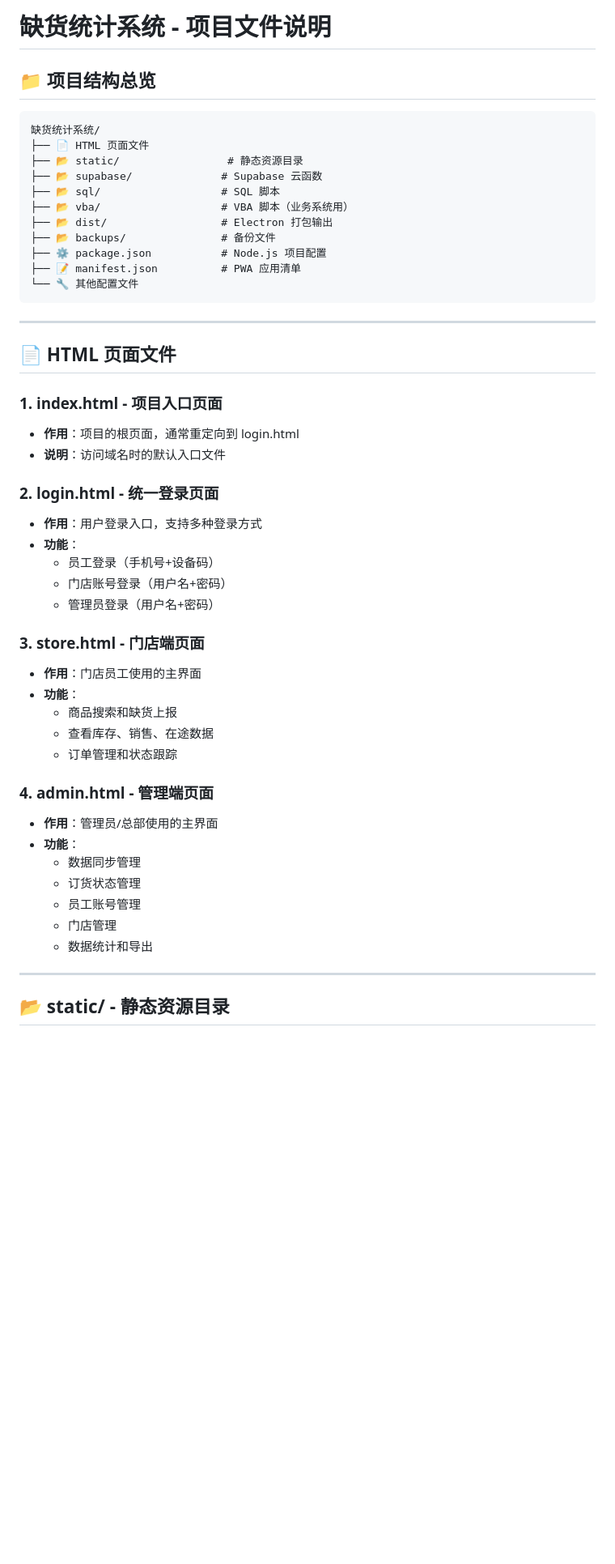
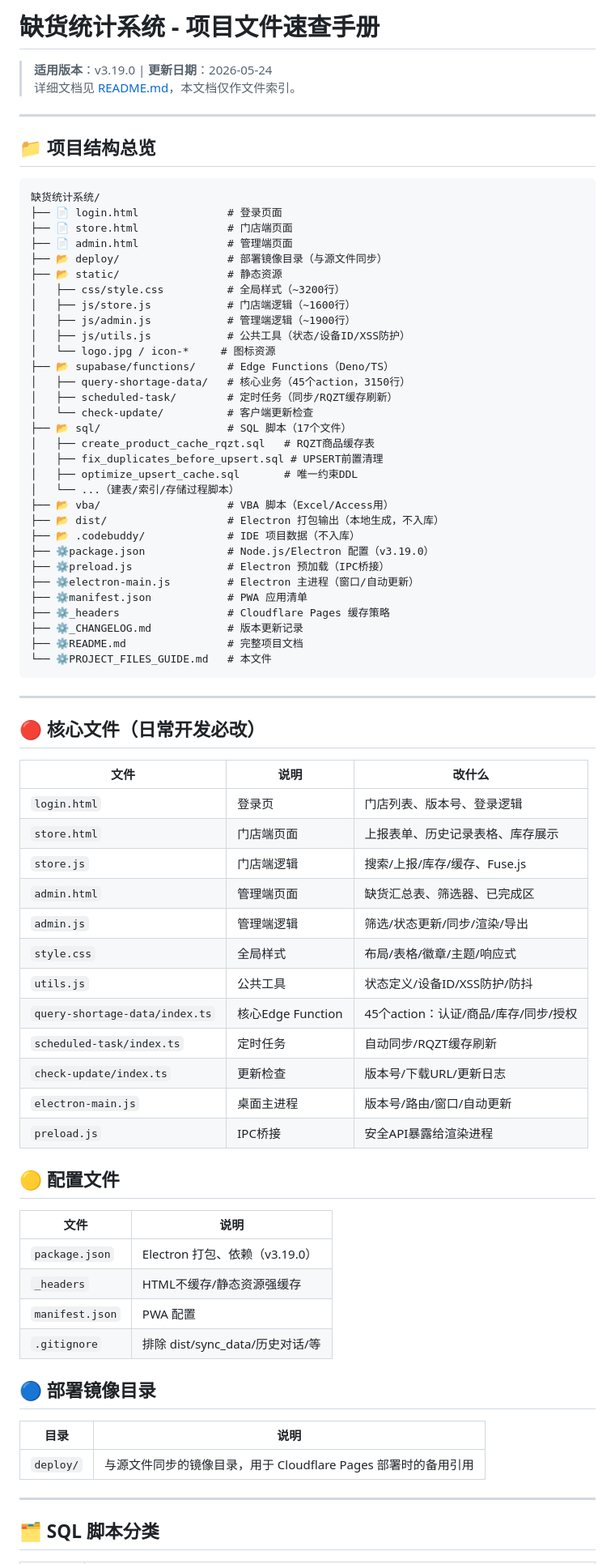
Before and after one commit to wszhyyls/quehuo-tongji, a Markdown page: PROJECT_FILES_GUIDE.md, the part around one of its changes. Shown at 81% size. Drawn GitHub-style; blank space fills up the shorter version.

Commit message:
docs: 重写PROJECT_FILES_GUIDE为精确速查手册，清理过期内容

````diff
--- a/PROJECT_FILES_GUIDE.md
+++ b/PROJECT_FILES_GUIDE.md
@@ -1,53 +1,81 @@
-# 缺货统计系统 - 项目文件说明
+# 缺货统计系统 - 项目文件速查手册
+
+> **适用版本**：v3.19.0 | **更新日期**：2026-05-24
+> 详细文档见 [README.md](./README.md)，本文档仅作文件索引。
+
+---
 
 ## 📁 项目结构总览
 
 ```
 缺货统计系统/
-├── 📄 HTML 页面文件
-├── 📂 static/                 # 静态资源目录
-├── 📂 supabase/              # Supabase 云函数
-├── 📂 sql/                   # SQL 脚本
-├── 📂 vba/                   # VBA 脚本（业务系统用）
-├── 📂 dist/                  # Electron 打包输出
-├── 📂 backups/               # 备份文件
-├── ⚙️ package.json           # Node.js 项目配置
-├── 📝 manifest.json          # PWA 应用清单
-└── 🔧 其他配置文件
+├── 📄 login.html              # 登录页面
+├── 📄 store.html              # 门店端页面
+├── 📄 admin.html              # 管理端页面
+├── 📂 deploy/                 # 部署镜像目录（与源文件同步）
+├── 📂 static/                 # 静态资源
+│   ├── css/style.css          # 全局样式（~3200行）
+│   ├── js/store.js            # 门店端逻辑（~1600行）
+│   ├── js/admin.js            # 管理端逻辑（~1900行）
+│   ├── js/utils.js            # 公共工具（状态/设备ID/XSS防护）
+│   └── logo.jpg / icon-*     # 图标资源
+├── 📂 supabase/functions/     # Edge Functions（Deno/TS）
+│   ├── query-shortage-data/   # 核心业务（45个action，3150行）
+│   ├── scheduled-task/        # 定时任务（同步/RQZT缓存刷新）
+│   └── check-update/          # 客户端更新检查
+├── 📂 sql/                    # SQL 脚本（17个文件）
+│   ├── create_product_cache_rqzt.sql   # RQZT商品缓存表
+│   ├── fix_duplicates_before_upsert.sql # UPSERT前置清理
+│   ├── optimize_upsert_cache.sql       # 唯一约束DDL
+│   └── ...（建表/索引/存储过程脚本）
+├── 📂 vba/                    # VBA 脚本（Excel/Access用）
+├── 📂 dist/                   # Electron 打包输出（本地生成，不入库）
+├── 📂 .codebuddy/             # IDE 项目数据（不入库）
+├── ⚙️package.json             # Node.js/Electron 配置（v3.19.0）
+├── ⚙️preload.js               # Electron 预加载（IPC桥接）
+├── ⚙️electron-main.js         # Electron 主进程（窗口/自动更新）
+├── ⚙️manifest.json            # PWA 应用清单
+├── ⚙️_headers                 # Cloudflare Pages 缓存策略
+├── ⚙️_CHANGELOG.md            # 版本更新记录
+├── ⚙️README.md                # 完整项目文档
+└── ⚙️PROJECT_FILES_GUIDE.md   # 本文件
 ```
 
 ---
 
-## 📄 HTML 页面文件
+## 🔴 核心文件（日常开发必改）
 
-### 1. **index.html** - 项目入口页面
-- **作用**：项目的根页面，通常重定向到 login.html
-- **说明**：访问域名时的默认入口文件
+| 文件 | 说明 | 改什么 |
+|------|------|--------|
+| `login.html` | 登录页 | 门店列表、版本号、登录逻辑 |
+| `store.html` | 门店端页面 | 上报表单、历史记录表格、库存展示 |
+| `store.js` | 门店端逻辑 | 搜索/上报/库存/缓存、Fuse.js |
+| `admin.html` | 管理端页面 | 缺货汇总表、筛选器、已完成区 |
+| `admin.js` | 管理端逻辑 | 筛选/状态更新/同步/渲染/导出 |
+| `style.css` | 全局样式 | 布局/表格/徽章/主题/响应式 |
+| `utils.js` | 公共工具 | 状态定义/设备ID/XSS防护/防抖 |
+| `query-shortage-data/index.ts` | 核心Edge Function | 45个action：认证/商品/库存/同步/授权 |
+| `scheduled-task/index.ts` | 定时任务 | 自动同步/RQZT缓存刷新 |
+| `check-update/index.ts` | 更新检查 | 版本号/下载URL/更新日志 |
+| `electron-main.js` | 桌面主进程 | 版本号/路由/窗口/自动更新 |
+| `preload.js` | IPC桥接 | 安全API暴露给渲染进程 |
 
-### 2. **login.html** - 统一登录页面
-- **作用**：用户登录入口，支持多种登录方式
-- **功能**：
-  - 员工登录（手机号+设备码）
-  - 门店账号登录（用户名+密码）
-  - 管理员登录（用户名+密码）
+## 🟡 配置文件
 
-### 3. **store.html** - 门店端页面
-- **作用**：门店员工使用的主界面
-- **功能**：
-  - 商品搜索和缺货上报
-  - 查看库存、销售、在途数据
-  - 订单管理和状态跟踪
+| 文件 | 说明 |
+|------|------|
+| `package.json` | Electron 打包、依赖（v3.19.0） |
+| `_headers` | HTML不缓存/静态资源强缓存 |
+| `manifest.json` | PWA 配置 |
+| `.gitignore` | 排除 dist/sync_data/历史对话/等 |
 
-### 4. **admin.html** - 管理端页面
-- **作用**：管理员/总部使用的主界面
-- **功能**：
-  - 数据同步管理
-  - 订货状态管理
-  - 员工账号管理
-  - 门店管理
-  - 数据统计和导出
+## 🔵 部署镜像目录
+
+| 目录 | 说明 |
+|------|------|
+| `deploy/` | 与源文件同步的镜像目录，用于 Cloudflare Pages 部署时的备用引用 |
 
 ---
 
-## 📂 static/ - 静态资源目录
+## 🗂️ SQL 脚本分类
 
````
Also changed, not shown: other parts of PROJECT_FILES_GUIDE.md (+15 -295 lines).
